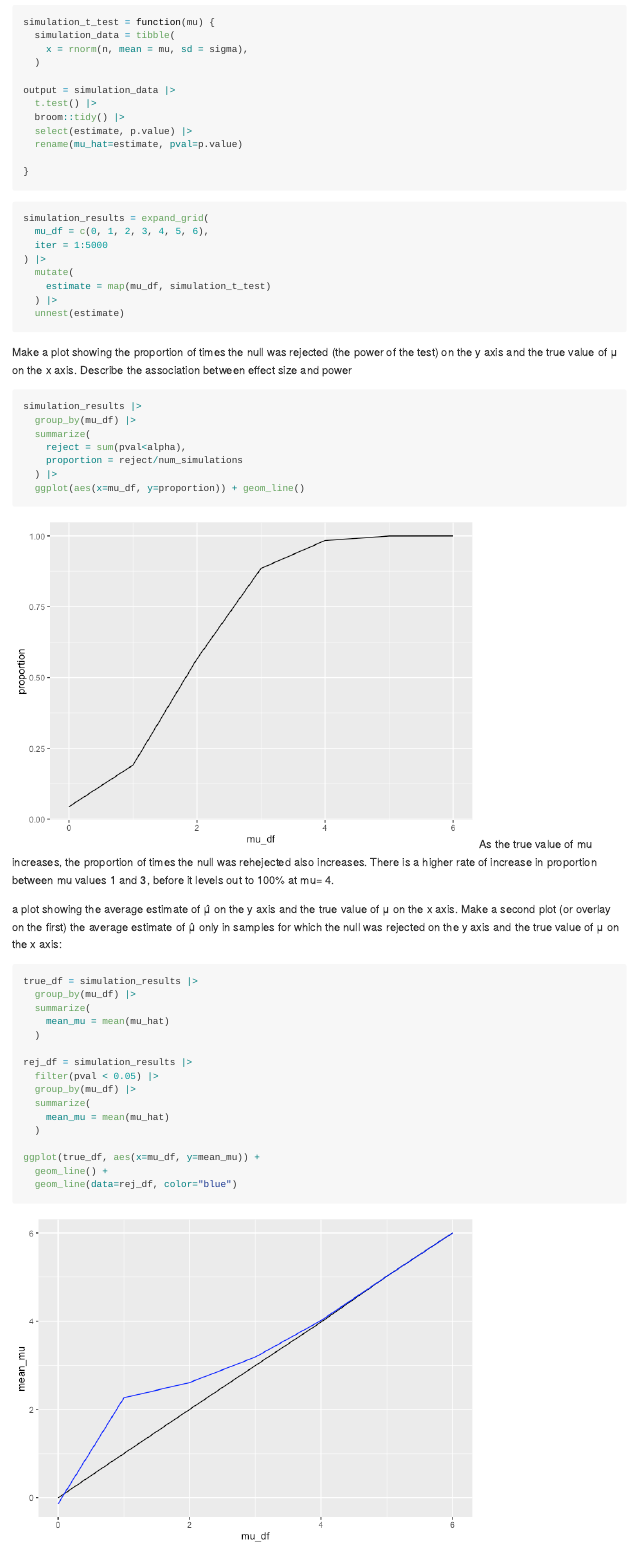
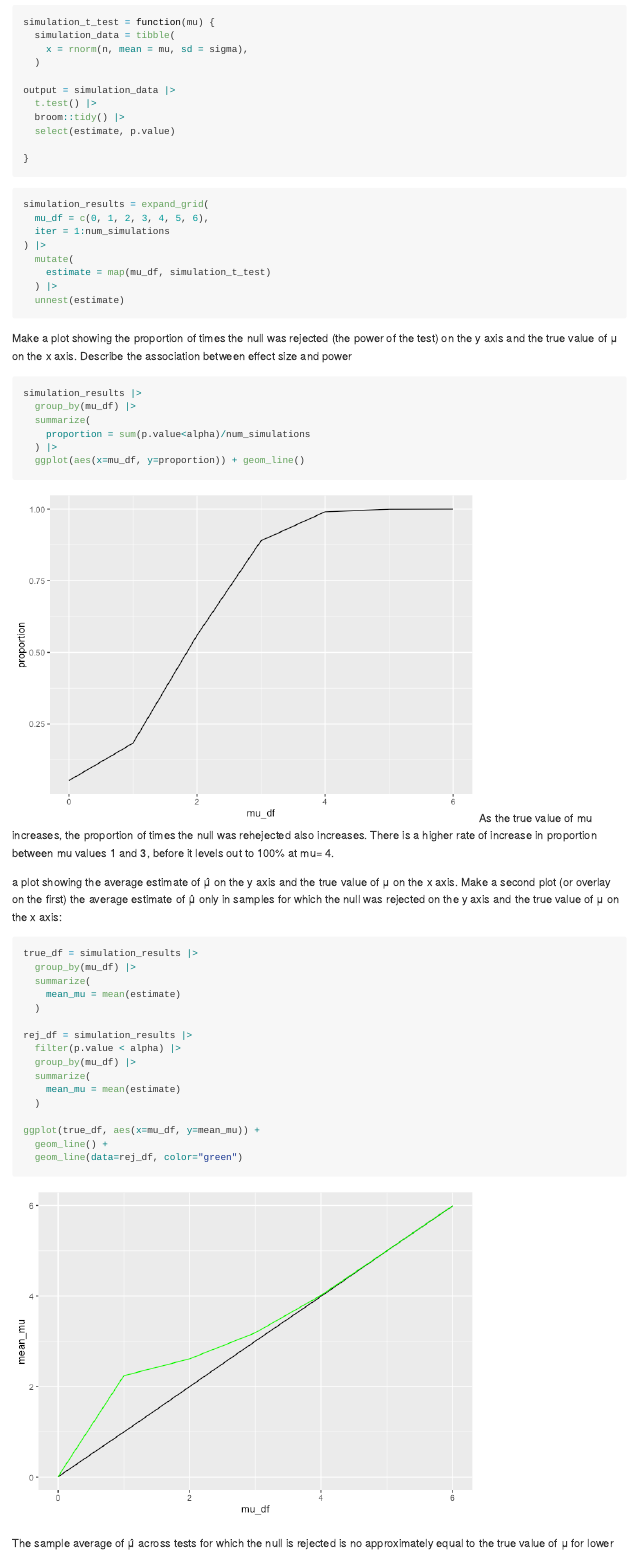
Before and after one commit to tem2171/p8105_hw_5_tem2171, an R Markdown document (p8105_hw_5_tem2171.Rmd): the page in a window 1100 px wide, from 1450 px down. The pictures show the output file p8105_hw_5_tem2171.md that the author committed with the source, drawn offline in the style of GitHub.

Commit message:
final touches

````diff
--- a/p8105_hw_5_tem2171.Rmd
+++ b/p8105_hw_5_tem2171.Rmd
@@ -64,8 +64,7 @@ simulation_t_test = function(mu) {
 output = simulation_data |>
   t.test() |>
   broom::tidy() |>
-  select(estimate, p.value) |>
-  rename(mu_hat=estimate, pval=p.value)
+  select(estimate, p.value)
 
 }
 ```
@@ -73,7 +72,7 @@ output = simulation_data |>
 ```{r}
 simulation_results = expand_grid(
   mu_df = c(0, 1, 2, 3, 4, 5, 6),
-  iter = 1:5000
+  iter = 1:num_simulations
 ) |>
   mutate(
     estimate = map(mu_df, simulation_t_test)
@@ -87,8 +86,7 @@ Make a plot showing the proportion of times the null was rejected (the power of
 simulation_results |>
   group_by(mu_df) |>
   summarize(
-    reject = sum(pval<alpha),
-    proportion = reject/num_simulations
+    proportion = sum(p.value<alpha)/num_simulations
   ) |>
   ggplot(aes(x=mu_df, y=proportion)) + geom_line()
 ```
@@ -100,19 +98,19 @@ a plot showing the average estimate of μ̂ on the y axis and the true value of
 true_df = simulation_results |>
   group_by(mu_df) |>
   summarize(
-    mean_mu = mean(mu_hat)
+    mean_mu = mean(estimate)
   )
 
 rej_df = simulation_results |>
-  filter(pval < 0.05) |>
+  filter(p.value < alpha) |>
   group_by(mu_df) |>
   summarize(
-    mean_mu = mean(mu_hat)
+    mean_mu = mean(estimate)
   )
 
 ggplot(true_df, aes(x=mu_df, y=mean_mu)) +
   geom_line() +
-  geom_line(data=rej_df, color="blue")
+  geom_line(data=rej_df, color="green")
 ```
 
 The sample average of μ̂ across tests for which the null is rejected is no approximately equal to the true value of μ for lower values of mu between 0-4. Above 4, it is approximately equal.
````
Also changed, not shown: p8105_hw_5_tem2171.md, p8105_hw_5_tem2171_files/figure-gfm/unnamed-chunk-2-1.png (added), p8105_hw_5_tem2171_files/figure-gfm/unnamed-chunk-5-1.png, p8105_hw_5_tem2171_files/figure-gfm/unnamed-chunk-6-1.png.
